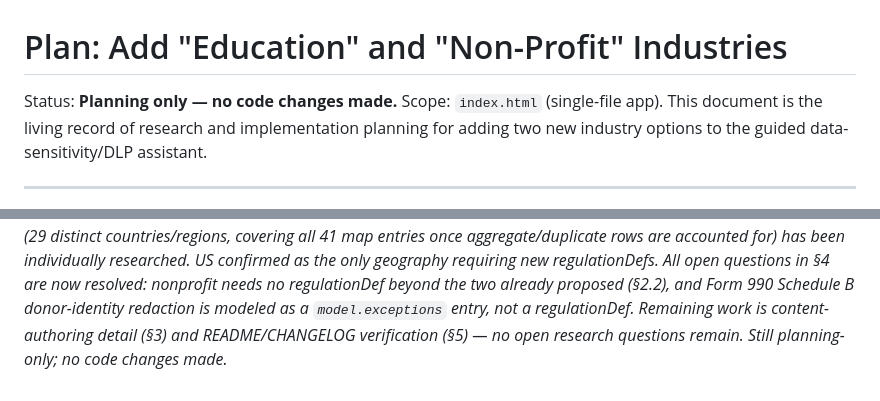
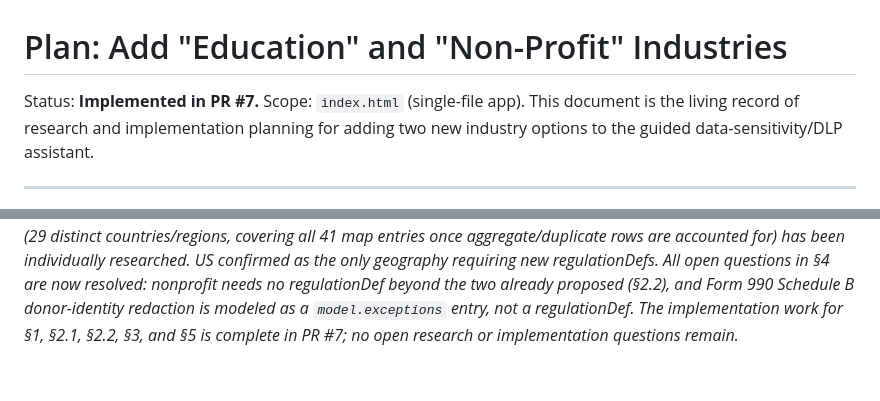
Before and after one commit to microsoft/DataSecurityGuidedAssistant, a Markdown page: docs/planning/education-nonprofit-industries-plan.md, 2 parts joined by grey strips. Rendered like a GitHub page.

Commit message:
Mark Education and Non-Profit plan as implemented
Co-authored-by: Copilot App <223556219+Copilot@users.noreply.github.com>

```diff
--- a/docs/planning/education-nonprofit-industries-plan.md
+++ b/docs/planning/education-nonprofit-industries-plan.md
@@ -1,6 +1,6 @@
 # Plan: Add "Education" and "Non-Profit" Industries
 
-Status: **Planning only — no code changes made.**
+Status: **Implemented in PR #7.**
 Scope: `index.html` (single-file app). This document is the living record of
 research and implementation planning for adding two new industry options to
 the guided data-sensitivity/DLP assistant.
@@ -214,7 +214,7 @@ covering all 41 map entries once aggregate/duplicate rows are accounted for)
 has been individually researched. US confirmed as the only geography
 requiring new regulationDefs. All open questions in §4 are now resolved:
 nonprofit needs no regulationDef beyond the two already proposed (§2.2), and
-Form 990 Schedule B donor-identity redaction is modeled as a
-`model.exceptions` entry, not a regulationDef. Remaining work is
-content-authoring detail (§3) and README/CHANGELOG verification (§5) — no
-open research questions remain. Still planning-only; no code changes made.*
+Form 990 Schedule B donor-identity redaction is modeled as a `model.exceptions`
+entry, not a regulationDef. The implementation work for §1, §2.1, §2.2, §3,
+and §5 is complete in PR #7; no open research or implementation questions
+remain.*
```
Also changed, not shown: other parts of docs/planning/education-nonprofit-industries-plan.md (+1 -1 lines).
